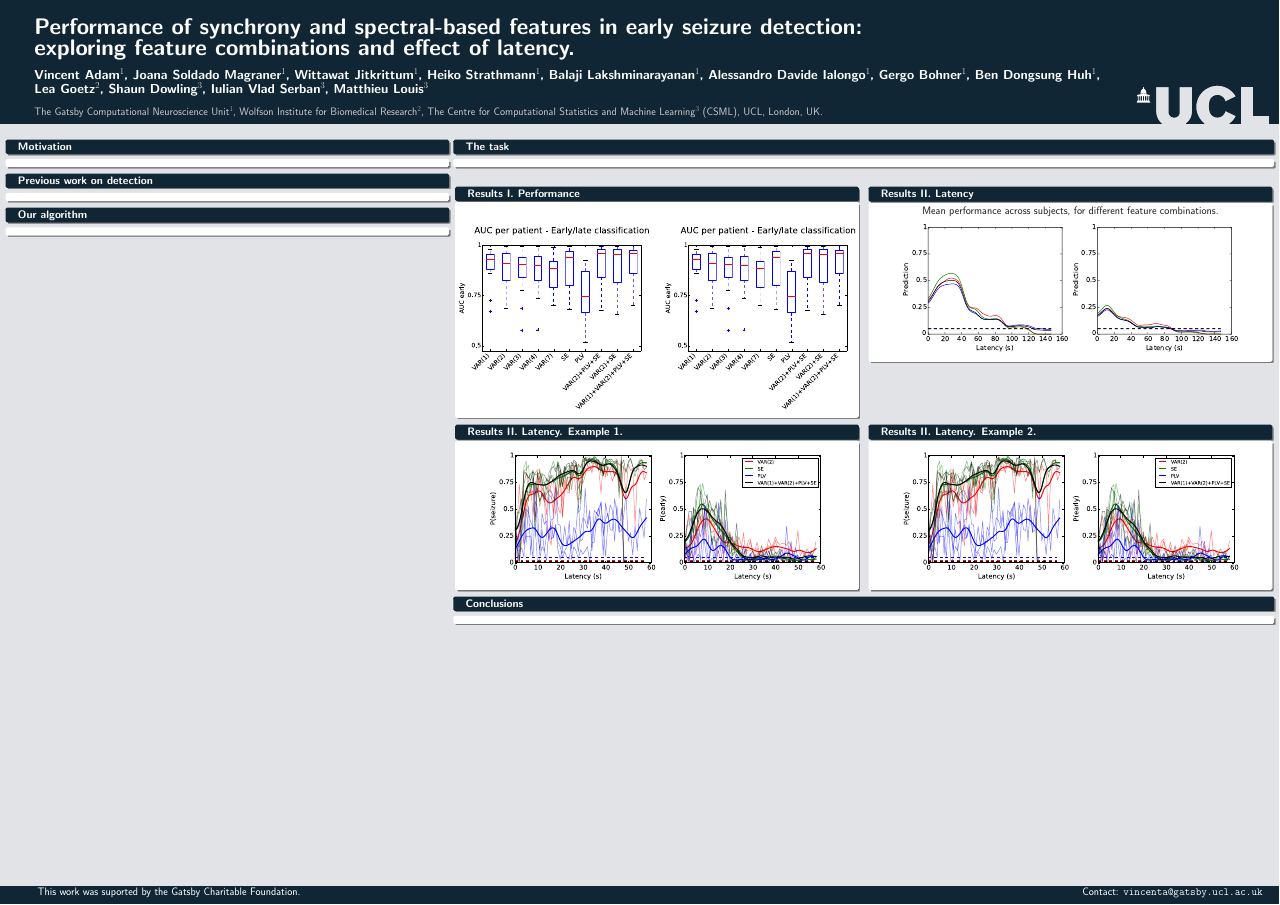
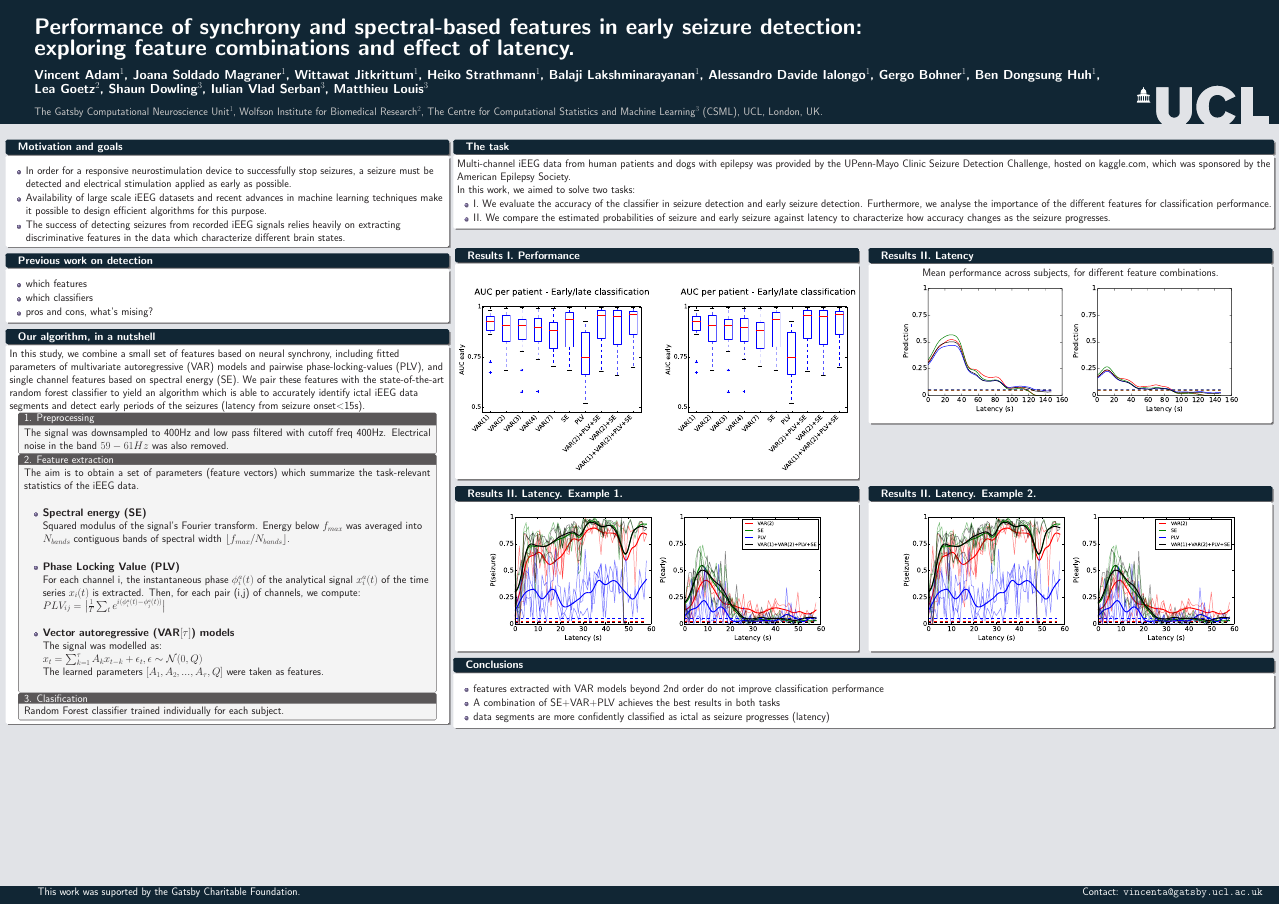
Before and after one commit to vincentadam87/gatsby-hackathon-seizure, a LaTeX poster (iwsp7poster/iwsp7_poster.tex): the whole page. Compiled offline with pdfLaTeX.

Commit message:
poster edits

```diff
--- a/iwsp7poster/iwsp7_poster.tex
+++ b/iwsp7poster/iwsp7_poster.tex
@@ -21,6 +21,7 @@
 %\usepackage[pdftex]{graphicx}
 \usepackage{epstopdf}
 \usepackage{xcolor}
+\usepackage{tcolorbox}
 %\usepackage{svg}
 %\usepackage[inkscape={/Applications/Inkscape.app/Contents/Resources/bin/inkscap??e -z -C}]{svg}
 
@@ -59,14 +64,27 @@
 
 
 
-\begin{block}{Motivation}
+\begin{block}{Motivation and goals}
+\begin{itemize}
+\item In order for a responsive neurostimulation device to successfully stop seizures,
+a seizure must be detected and electrical stimulation applied as early as possible.
+\item Availability of large scale iEEG datasets and recent advances in machine learning
+ techniques make it possible to design efficient algorithms for this purpose.
+\item The success of detecting seizures from recorded iEEG signals relies heavily on
+ extracting discriminative features in the data which characterize different brain states.
+\end{itemize}
 \end{block}
 
 
 
 \begin{block}{Previous work on detection}
-\begin{minipage}[t]{1\linewidth}
-\end{minipage}
+\begin{itemize}
+\item which features
+\item which classifiers
+\item pros and cons, what's mising?
+\end{itemize}
 \end{block}
 
-\begin{block}{Our algorithm}
+
+\begin{block}{Our algorithm, in a nutshell}
+In this study, we combine a small set of features based on neural synchrony, including fitted parameters of
@@ -73,5 +96,47 @@
+\centering
+
+\begin{minipage}[t]{0.95\linewidth}
+\begin{tcolorbox}[title=1. Preprocessing]
+The signal was downsampled to 400Hz and low pass filtered with cutoff freq 400Hz. Electrical noise in the band $59-61Hz$ was also removed.
+\end{tcolorbox}
+\end{minipage}
+
+\begin{minipage}[t]{0.95\linewidth}
+\begin{tcolorbox}[title=2. Feature extraction]
+The aim is to obtain a set of parameters (feature vectors) which summarize the task-relevant statistics of the iEEG data.
+\qquad \\
+
+\begin{itemize}
+\item {\bf Spectral energy (SE)} \\
+Squared modulus of the signal's Fourier transform. Energy below $f_{max}$ was averaged into $N_{bands}$ contiguous
+bands of spectral width $\lfloor f_{max}/N_{bands}\rfloor$. \\
+\qquad \\
+
+\item {\bf Phase Locking Value (PLV)} \\
+For each channel i, the instantaneous phase $\phi_{i}^{a}(t)$ of the analytical signal $x_{i}^{a}(t)$
+of the time series $x_{i}(t)$ is extracted. Then, for each pair (i,j) of channels,
+we compute: \\
+$PLV_{ij}=\left|\frac{1}{T}\sum_{t}e^{i(\phi_{i}^{a}(t)-\phi_{j}^{a}(t))}\right|$ \\
+\qquad \\
+
+\item {\bf Vector autoregressive (VAR$\left[\tau\right]$) models} \\
+The signal was modelled as: \\
+$x_{t}=\sum_{k=1}^{\tau}A_{k}x_{t-k}+\epsilon_{t}, \epsilon\sim\mathcal{N}(0,Q)$ \\
+The learned parameters $[A_{1},A_{2},...,A_{\tau},Q]$ were taken as features. \\
+\qquad \\
+
+\end{itemize}
+\end{tcolorbox}
+\end{minipage}
+
+
+\begin{minipage}[t]{0.95\linewidth}
+\begin{tcolorbox}[title=3. Clasification]
+Random Forest classifier trained individually for each subject.
+\end{tcolorbox}
+\end{minipage}
+
 \end{block}
-
 
 
 
@@ -81,6 +146,15 @@
 
 
 \begin{block}{The task}
+Multi-channel iEEG data from human patients and dogs with epilepsy was provided by the UPenn-Mayo Clinic
+Seizure Detection Challenge, hosted on kaggle.com, which was sponsored by the American Epilepsy Society. \\
+In this work, we aimed to solve two tasks:
+\begin{itemize}
+\item I. We evaluate the accuracy of the classifier in seizure detection and early seizure detection. Furthermore, we
+analyse the importance of the different features for classification performance.
+\item II. We compare the estimated probabilities of seizure and early seizure against latency to characterize how accuracy
+changes as the seizure progresses.
+\end{itemize}
 \end{block}
 
 
@@ -126,8 +200,12 @@ Mean performance across subjects, for different feature combinations.
 
 
 
-
 \begin{block}{Conclusions}
+\begin{itemize}
+\item features extracted with VAR models beyond 2nd order do not improve classification performance
+\item A combination of SE+VAR+PLV achieves the best results in both tasks
+\item data segments are more confidently classified as ictal as seizure progresses (latency)
+\end{itemize}
 \end{block}
 
 
```
Also changed, not shown: iwsp7poster/iwsp7_poster.tex (15 more changed lines), 1 other file.
